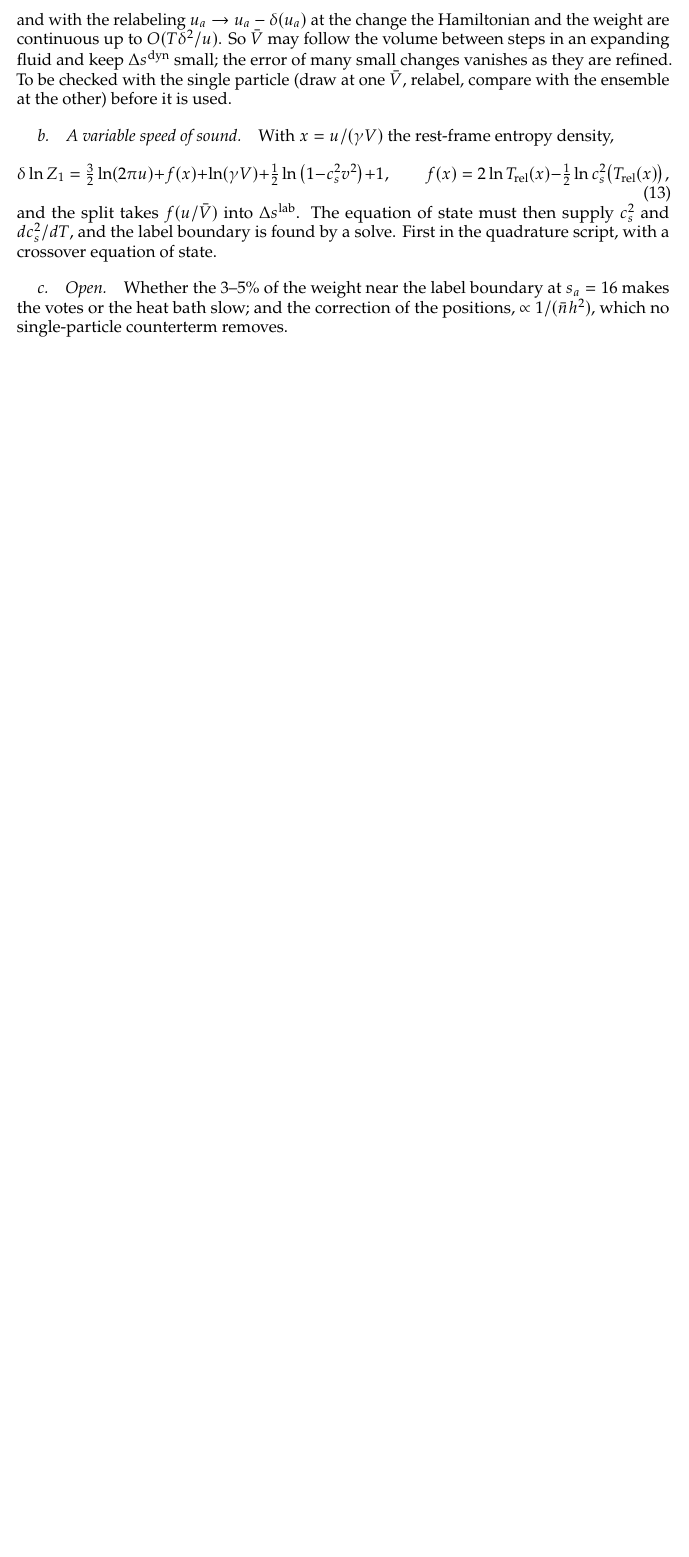
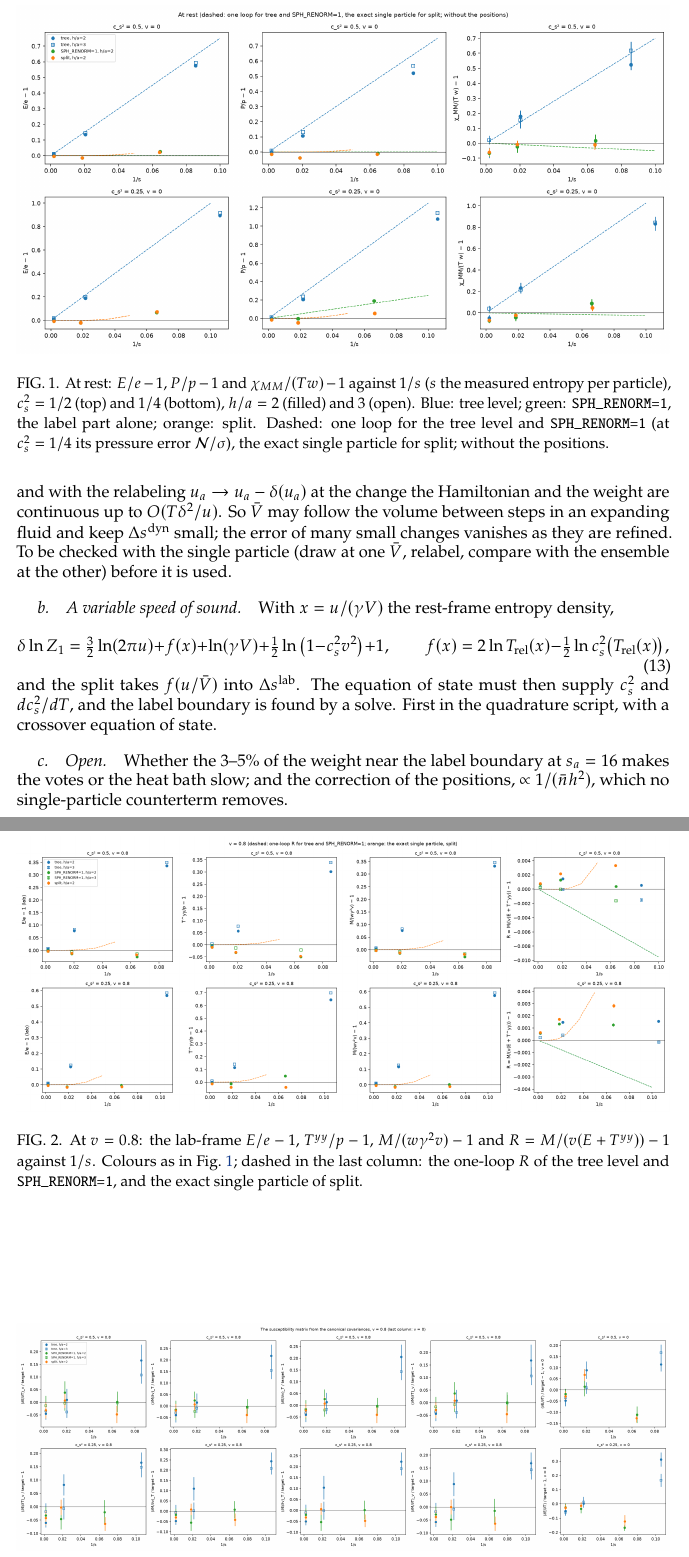
Before and after one commit to derek-teaney/stochastic-sph, a LaTeX paper (docs/step5_plan.tex): part of page 8 of 8 before the commit and two parts of pages 9 and 10 of 10 after it, the two joined at a grey line, cut at the place of the change, the shorter picture padded with empty space. Compiled offline with pdfLaTeX.

Commit message:
step5_plan: Results B-F (code, tests, speed, smoke; the campaign's figures, partial)
Co-Authored-By: Claude Opus 5.5 <noreply@anthropic.com>

```diff
--- a/docs/step5_plan.tex
+++ b/docs/step5_plan.tex
@@ -297,3 +324,27 @@ STATUS-CODE
+\begin{figure}[h]
+\centering
+\includegraphics[width=\textwidth]{figs/split_EP.png}
+\caption{At rest: $E/e-1$, $P/p-1$ and $\chi_{MM}/(Tw)-1$ against $1/s$ ($s$ the measured entropy per particle), $c_s^2=1/2$ (top) and $1/4$ (bottom),
+$h/a=2$ (filled) and $3$ (open).  Blue: tree level; green: \texttt{SPH\_RENORM=1}, the label part alone; orange: split.  Dashed: one loop for the tree level
+and \texttt{SPH\_RENORM=1} (at $c_s^2=1/4$ its pressure error $\mathcal N/\sigma$), the exact single particle for split; without the positions.}
+\label{fig:split_EP}
+\end{figure}
+
+\begin{figure}[h]
+\centering
+\includegraphics[width=\textwidth]{figs/split_moving.png}
+\caption{At $v=0.8$: the lab-frame $E/e-1$, $T^{yy}/p-1$, $M/(w\gamma^2v)-1$ and $R=M/(v(E+T^{yy}))-1$ against $1/s$.  Colours as in \Fig{fig:split_EP};
+dashed in the last column: the one-loop $R$ of the tree level and \texttt{SPH\_RENORM=1}, and the exact single particle of split.}
+\label{fig:split_moving}
+\end{figure}
+
+\begin{figure}[h]
+\centering
+\includegraphics[width=\textwidth]{figs/split_chi.png}
+\caption{The susceptibility matrix from the canonical covariances relative to the target, at $v=0.8$ and (last column) $\partial E/\partial T$ at rest.  Colours
+as in \Fig{fig:split_EP}.}
+\label{fig:split_chi}
+\end{figure}
 
 %=============================================================================
 \section{Later}
```
Also changed, not shown: docs/figs/split_table.csv (+1 -0 lines), docs/figs/split_EP.png, docs/figs/split_chi.png, docs/figs/split_moving.png, docs/step5_plan.tex (29 more changed lines), 1 other file.
